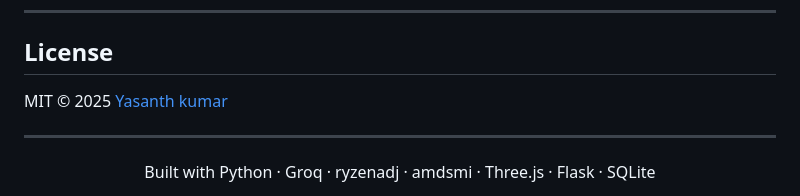
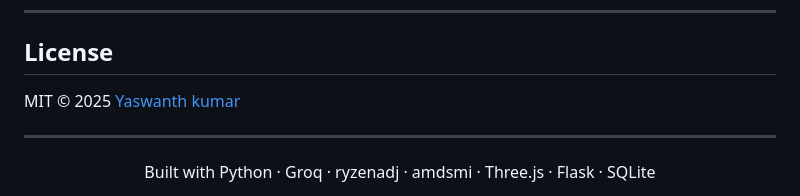
Before and after one commit to yaswanth-coder/ryzen-sense_AMD, a Markdown page: README.md, the part around one of its changes. GitHub-like rendering.

```diff
--- a/README.md
+++ b/README.md
@@ -495,7 +495,7 @@ The Flask server exposes these endpoints:
 
 ## License
 
-MIT © 2025  [Yasanth kumar](https://github.com/yaswanth-coder)
+MIT © 2025  [Yaswanth kumar](https://github.com/yaswanth-coder)
 
 ---
 
```
Also changed, not shown: other parts of README.md (+1 -1 lines).
